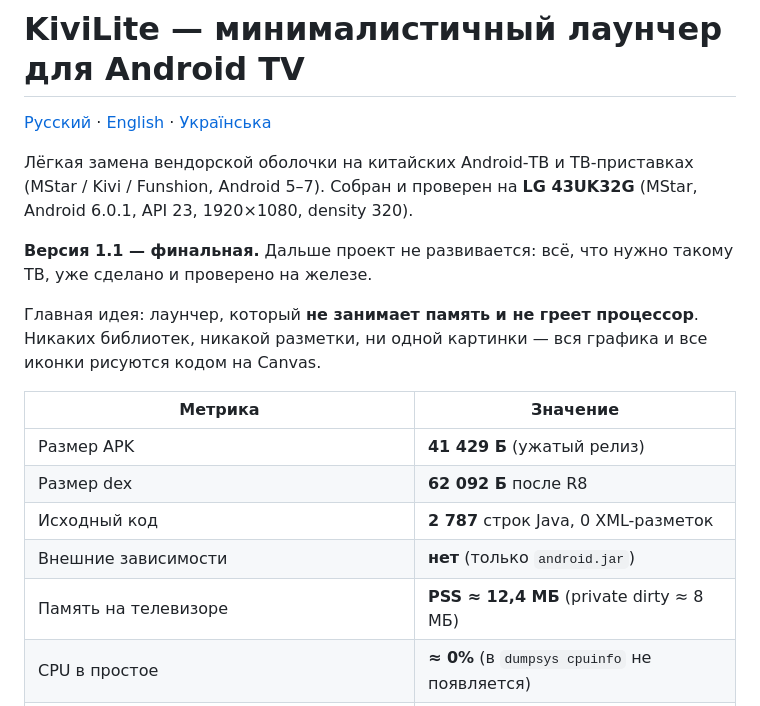
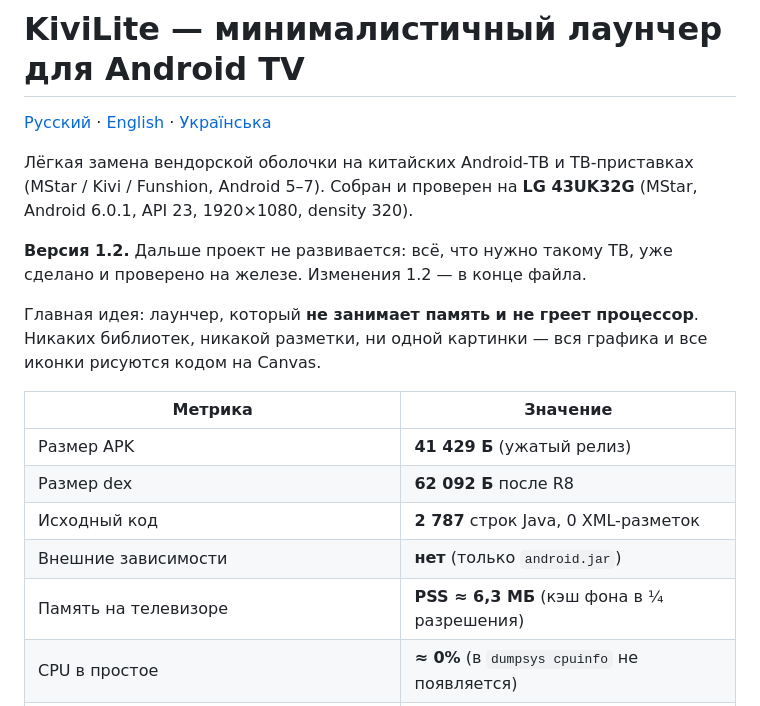
Before and after one commit to kz-kvazar/KiviLite, a Markdown page: README.md, the part around one of its changes. GitHub-like rendering.

```diff
--- a/README.md
+++ b/README.md
@@ -6,8 +6,8 @@
 (MStar / Kivi / Funshion, Android 5–7). Собран и проверен на **LG 43UK32G**
 (MStar, Android 6.0.1, API 23, 1920×1080, density 320).
 
-**Версия 1.1 — финальная.** Дальше проект не развивается: всё, что нужно такому ТВ,
-уже сделано и проверено на железе.
+**Версия 1.2.** Дальше проект не развивается: всё, что нужно такому ТВ, уже сделано
+и проверено на железе. Изменения 1.2 — в конце файла.
 
 Главная идея: лаунчер, который **не занимает память и не греет процессор**.
 Никаких библиотек, никакой разметки, ни одной картинки — вся графика и все иконки
@@ -19,7 +19,7 @@
 | Размер dex | **62 092 Б** после R8 |
 | Исходный код | **2 787** строк Java, 0 XML-разметок |
 | Внешние зависимости | **нет** (только `android.jar`) |
-| Память на телевизоре | **PSS ≈ 12,4 МБ** (private dirty ≈ 8 МБ) |
+| Память на телевизоре | **PSS ≈ 6,3 МБ** (кэш фона в ¼ разрешения) |
 | CPU в простое | **≈ 0%** (в `dumpsys cpuinfo` не появляется) |
 | Вендорский `com.kivi.launcher_v2` для сравнения | ≈ 90 МБ RSS |
 | Свободная память после подмены лаунчера | ≈ 253 МБ (было ≈ 45 МБ) |
```
Also changed, not shown: other parts of README.md (+20 -4 lines), docs/screenshots/edit-mode.png (deleted), docs/screenshots/home.png.
